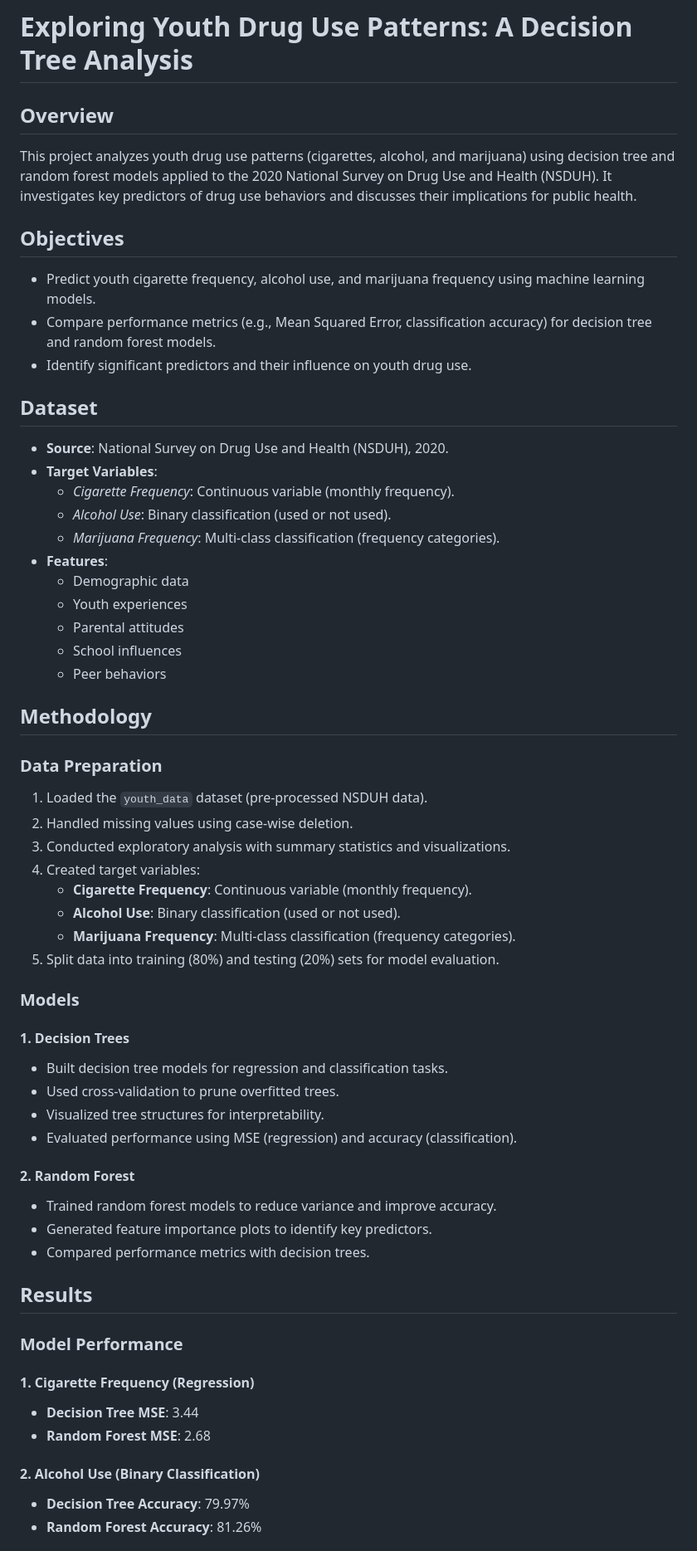
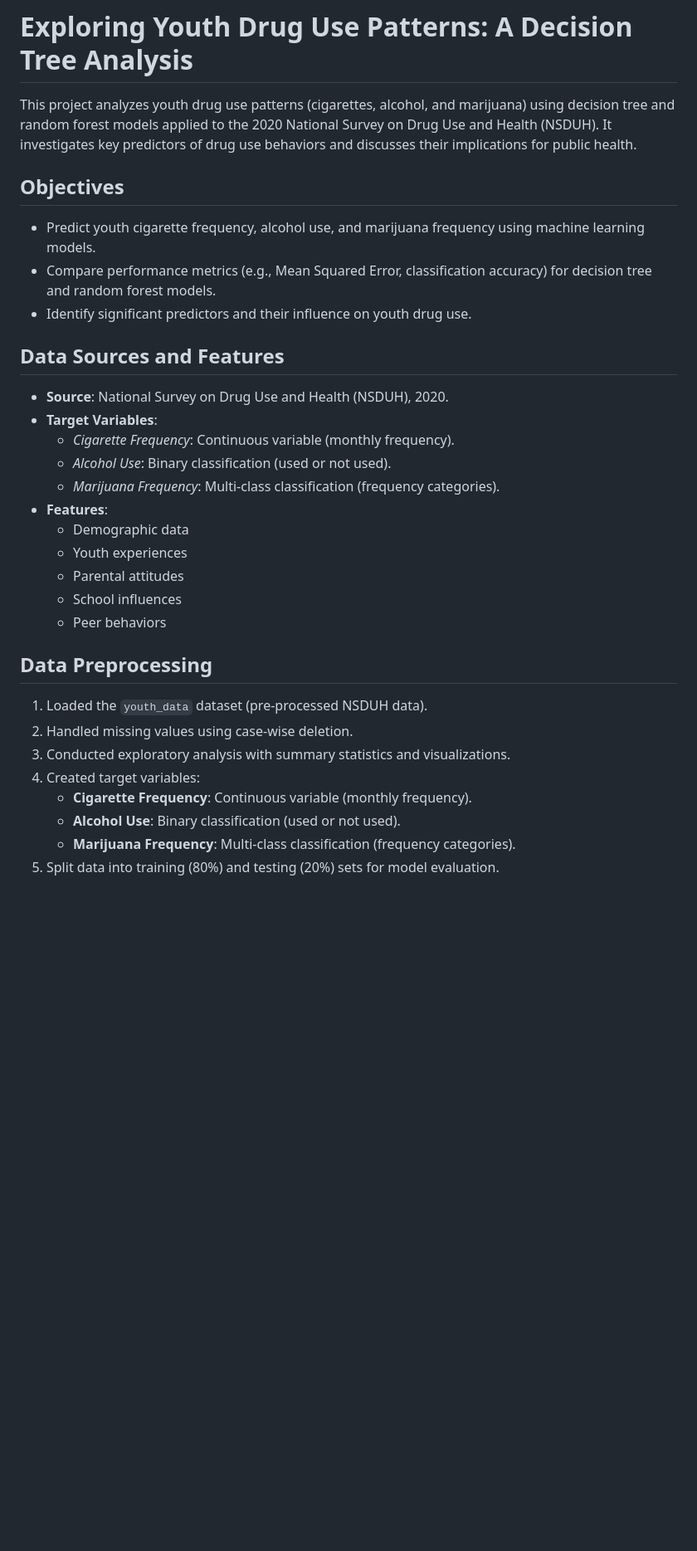
Before and after one commit to Sushmithameduri/Exploring-Youth-Drug-Use-Patterns, a Markdown page: README.md, the part around the change printed below. Shown: that part at 83% size. Drawn GitHub-style; blank space fills up the shorter version.

```diff
--- a/README.md
+++ b/README.md
@@ -1,61 +1,44 @@
 # Exploring Youth Drug Use Patterns: A Decision Tree Analysis
 
-## Overview
 This project analyzes youth drug use patterns (cigarettes, alcohol, and marijuana) using decision tree and random forest models applied to the 2020 National Survey on Drug Use and Health (NSDUH). It investigates key predictors of drug use behaviors and discusses their implications for public health.
 
+
+
+
 ## Objectives
-- Predict youth cigarette frequency, alcohol use, and marijuana frequency using machine learning models.
-- Compare performance metrics (e.g., Mean Squared Error, classification accuracy) for decision tree and random forest models.
-- Identify significant predictors and their influence on youth drug use.
 
-## Dataset
+*   Predict youth cigarette frequency, alcohol use, and marijuana frequency using machine learning models.
+*   Compare performance metrics (e.g., Mean Squared Error, classification accuracy) for decision tree and random forest models.
+*   Identify significant predictors and their influence on youth drug use.
 
-- **Source**: National Survey on Drug Use and Health (NSDUH), 2020.
-- **Target Variables**:
-  - *Cigarette Frequency*: Continuous variable (monthly frequency).
-  - *Alcohol Use*: Binary classification (used or not used).
-  - *Marijuana Frequency*: Multi-class classification (frequency categories).
-- **Features**:
-  - Demographic data
-  - Youth experiences
-  - Parental attitudes
-  - School influences
-  - Peer behaviors
 
-## Methodology
 
-### **Data Preparation**
-1. Loaded the `youth_data` dataset (pre-processed NSDUH data).
-2. Handled missing values using case-wise deletion.
-3. Conducted exploratory analysis with summary statistics and visualizations.
-4. Created target variables:
-   - **Cigarette Frequency**: Continuous variable (monthly frequency).
-   - **Alcohol Use**: Binary classification (used or not used).
-   - **Marijuana Frequency**: Multi-class classification (frequency categories).
-5. Split data into training (80%) and testing (20%) sets for model evaluation.
 
-### **Models**
+## Data Sources and Features
 
-#### 1. Decision Trees
-- Built decision tree models for regression and classification tasks.
-- Used cross-validation to prune overfitted trees.
-- Visualized tree structures for interpretability.
-- Evaluated performance using MSE (regression) and accuracy (classification).
+*   **Source**: National Survey on Drug Use and Health (NSDUH), 2020.
+*   **Target Variables**:
+    *   _Cigarette Frequency_: Continuous variable (monthly frequency).
+    *   _Alcohol Use_: Binary classification (used or not used).
+    *   _Marijuana Frequency_: Multi-class classification (frequency categories).
+*   **Features**:
+    *   Demographic data
+    *   Youth experiences
+    *   Parental attitudes
+    *   School influences
+    *   Peer behaviors
 
-#### 2. Random Forest
-- Trained random forest models to reduce variance and improve accuracy.
-- Generated feature importance plots to identify key predictors.
-- Compared performance metrics with decision trees.
 
-## Results
 
-### **Model Performance**
 
-#### 1. Cigarette Frequency (Regression)
-- **Decision Tree MSE**: 3.44
-- **Random Forest MSE**: 2.68
+## Data Preprocessing
 
-#### 2. Alcohol Use (Binary Classification)
-- **Decision Tree Accuracy**: 79.97%
-- **Random Forest Accuracy**: 81.26%
+1.  Loaded the `youth_data` dataset (pre-processed NSDUH data).
+2.  Handled missing values using case-wise deletion.
+3.  Conducted exploratory analysis with summary statistics and visualizations.
+4.  Created target variables:
+    *   **Cigarette Frequency**: Continuous variable (monthly frequency).
+    *   **Alcohol Use**: Binary classification (used or not used).
+    *   **Marijuana Frequency**: Multi-class classification (frequency categories).
+5.  Split data into training (80%) and testing (20%) sets for model evaluation.
 
```
Also changed, not shown: other parts of README.md (+76 -22 lines).
